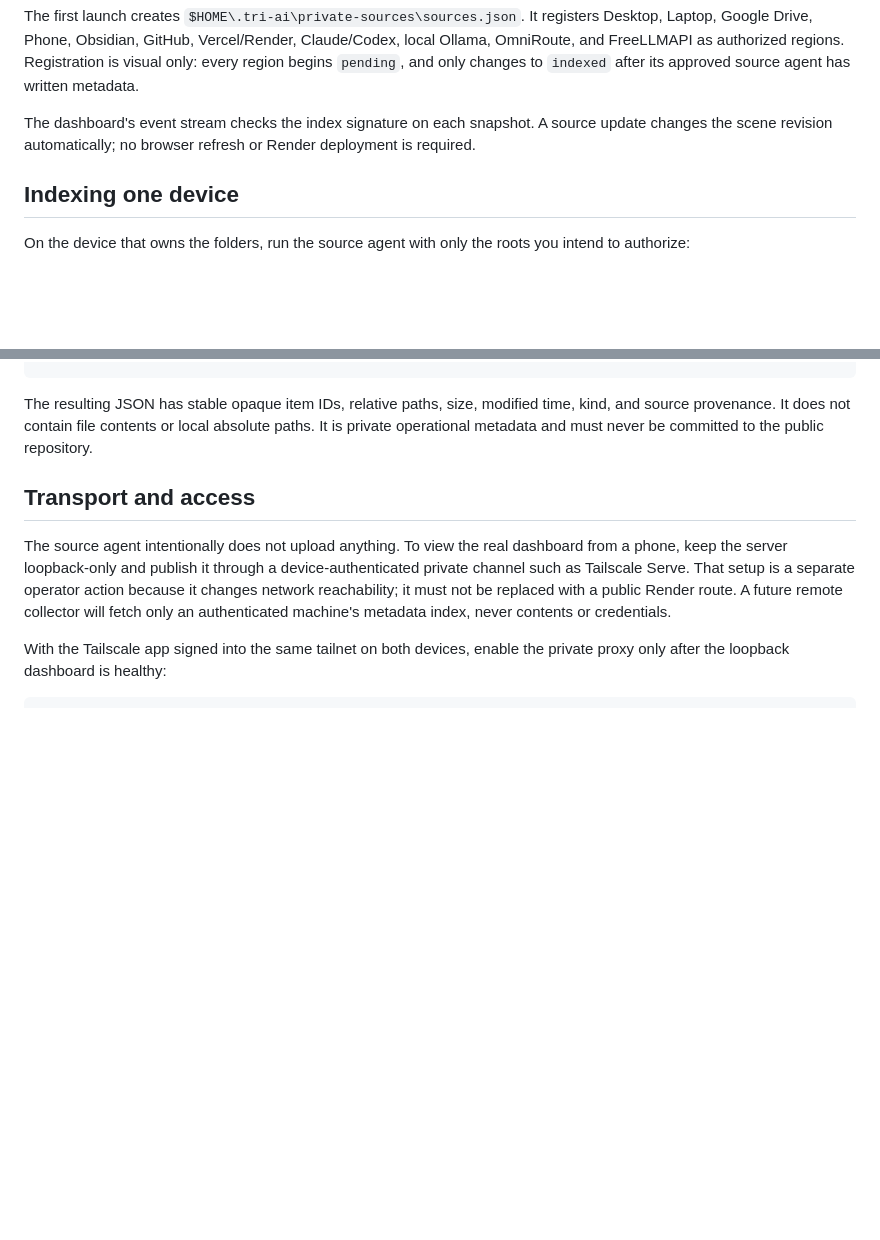
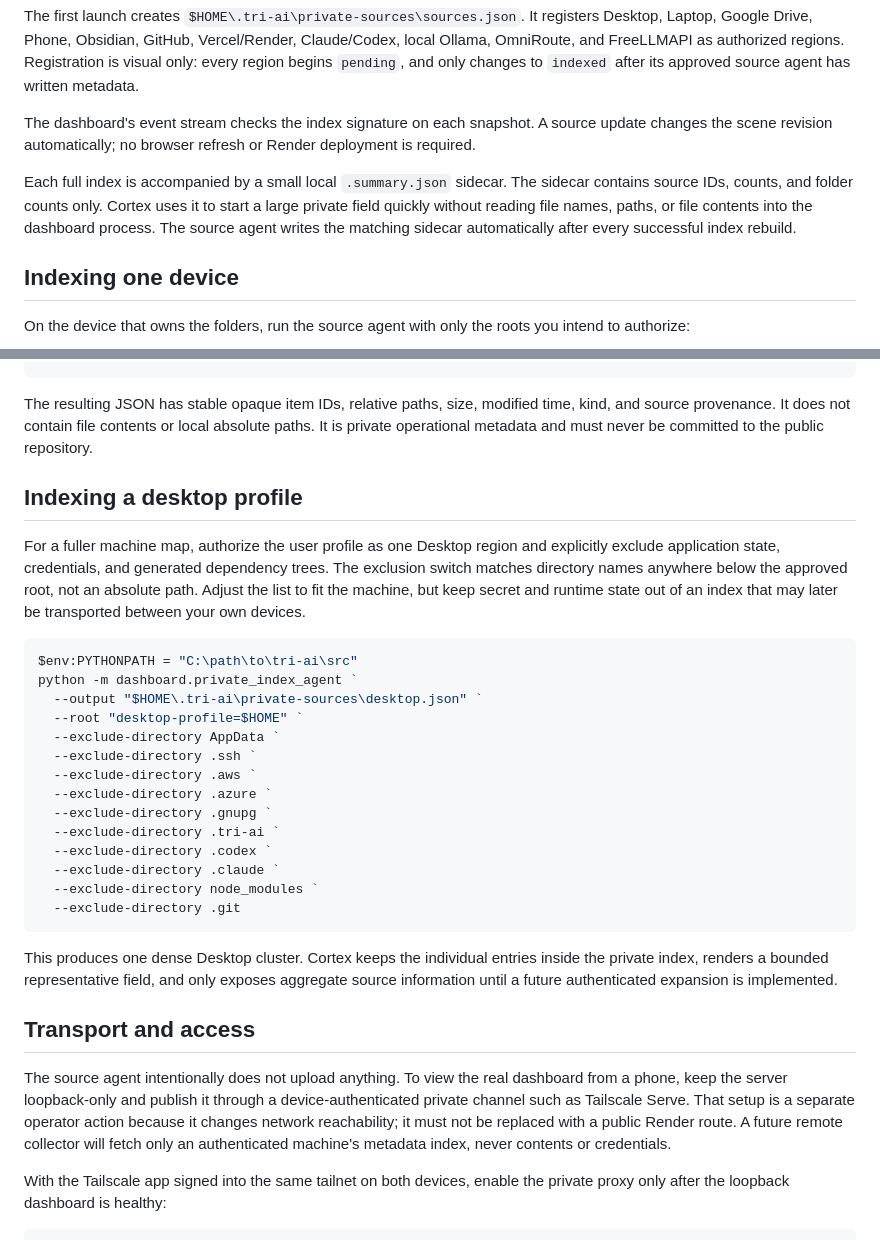
Before and after one commit to Ardit-Mishra/tri-ai, a Markdown page: docs/PRIVATE_CORTEX_SOURCES.md, 2 parts joined by grey strips. Rendered like a GitHub page; blank space fills up the shorter version.

Commit message:
Document private desktop profile indexing

````diff
--- a/docs/PRIVATE_CORTEX_SOURCES.md
+++ b/docs/PRIVATE_CORTEX_SOURCES.md
@@ -44,6 +44,12 @@ The dashboard's event stream checks the index signature on each snapshot. A
 source update changes the scene revision automatically; no browser refresh or
 Render deployment is required.
 
+Each full index is accompanied by a small local `.summary.json` sidecar. The
+sidecar contains source IDs, counts, and folder counts only. Cortex uses it to
+start a large private field quickly without reading file names, paths, or file
+contents into the dashboard process. The source agent writes the matching
+sidecar automatically after every successful index rebuild.
+
 ## Indexing one device
 
 On the device that owns the folders, run the source agent with only the roots
@@ -70,6 +76,37 @@ The resulting JSON has stable opaque item IDs, relative paths, size, modified
 time, kind, and source provenance. It does not contain file contents or local
 absolute paths. It is private operational metadata and must never be committed
 to the public repository.
+
+## Indexing a desktop profile
+
+For a fuller machine map, authorize the user profile as one Desktop region and
+explicitly exclude application state, credentials, and generated dependency
+trees. The exclusion switch matches directory names anywhere below the approved
+root, not an absolute path. Adjust the list to fit the machine, but keep secret
+and runtime state out of an index that may later be transported between your
+own devices.
+
+```powershell
+$env:PYTHONPATH = "C:\path\to\tri-ai\src"
+python -m dashboard.private_index_agent `
+  --output "$HOME\.tri-ai\private-sources\desktop.json" `
+  --root "desktop-profile=$HOME" `
+  --exclude-directory AppData `
+  --exclude-directory .ssh `
+  --exclude-directory .aws `
+  --exclude-directory .azure `
+  --exclude-directory .gnupg `
+  --exclude-directory .tri-ai `
+  --exclude-directory .codex `
+  --exclude-directory .claude `
+  --exclude-directory node_modules `
+  --exclude-directory .git
+```
+
+This produces one dense Desktop cluster. Cortex keeps the individual entries
+inside the private index, renders a bounded representative field, and only
+exposes aggregate source information until a future authenticated expansion is
+implemented.
 
 ## Transport and access
 
````
